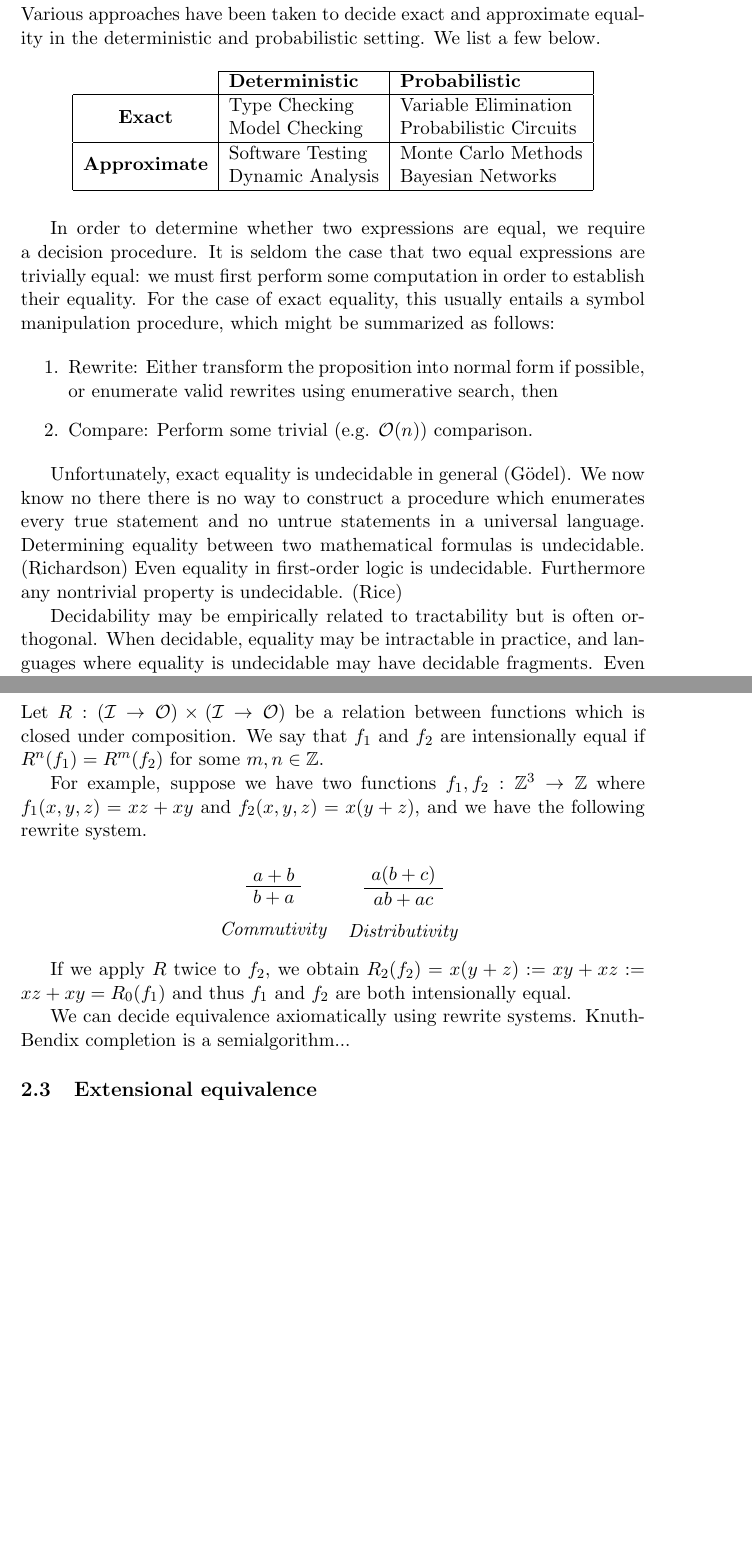
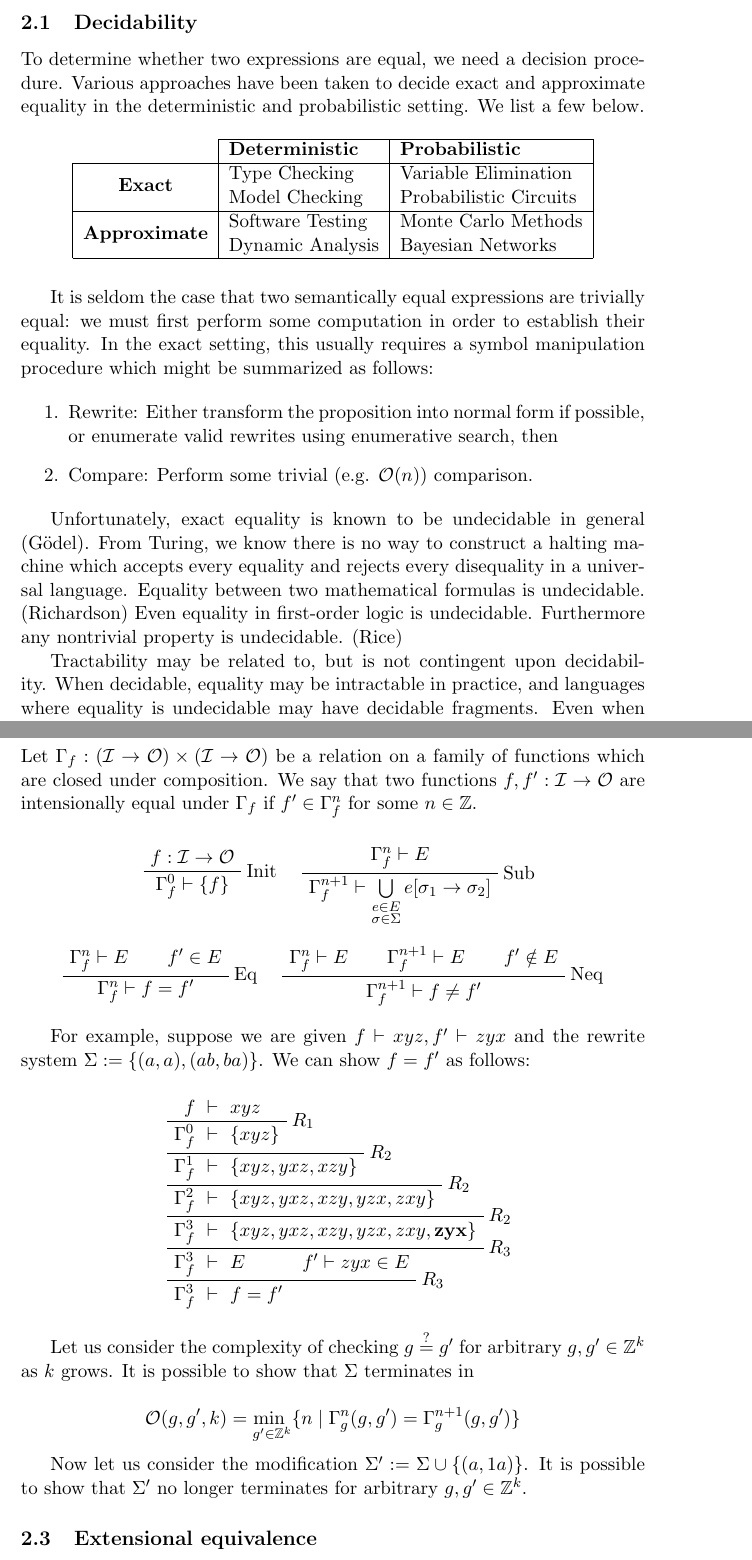
Before and after one commit to breandan/breandan, a LaTeX problem sheet (paperwork/exam_proposal.tex): two parts of pages 4 and 5 of 13 before the commit and two parts of pages 4 and 5 of 14 after it, joined at a grey line, cut at the place of the change, the shorter picture padded with empty space. Compiled offline with pdfLaTeX.

Commit message:
rewrite system

```diff
--- a/paperwork/exam_proposal.tex
+++ b/paperwork/exam_proposal.tex
@@ -6,6 +6,7 @@
 
 % Packages
 \usepackage{amsmath}
+\usepackage{amssymb}
 \usepackage{amsfonts}
 %\usepackage{prooftrees}
 \usepackage{bussproofs}
@@ -114,7 +115,7 @@
 
     \subsection{Decidability}\label{sec:algorithms}
 
-    Various approaches have been taken to decide exact and approximate equality in the deterministic and probabilistic setting. We list a few below.
+    To determine whether two expressions are equal, we need a decision procedure. Various approaches have been taken to decide exact and approximate equality in the deterministic and probabilistic setting. We list a few below.
 
     \begin{table}[H]
         \centering
@@ -125,16 +126,16 @@
         \end{tabular}
     \end{table}
 
-    In order to determine whether two expressions are equal, we require a decision procedure. It is seldom the case that two equal expressions are trivially equal: we must first perform some computation in order to establish their equality. For the case of exact equality, this usually entails a symbol manipulation procedure, which might be summarized as follows:
+    It is seldom the case that two semantically equal expressions are trivially equal: we must first perform some computation in order to establish their equality. In the exact setting, this usually requires a symbol manipulation procedure which might be summarized as follows:
 
     \begin{enumerate}
     \item Rewrite: Either transform the proposition into normal form if possible, or enumerate valid rewrites using enumerative search, then
     \item Compare: Perform some trivial (e.g. $\mathcal{O}(n)$) comparison.
     \end{enumerate}
 
-    Unfortunately, exact equality is undecidable in general (G\"odel). We now know no there there is no way to construct a procedure which enumerates every true statement and no untrue statements in a universal language. Determining equality between two mathematical formulas is undecidable. (Richardson) Even equality in first-order logic is undecidable. Furthermore any nontrivial property is undecidable. (Rice)
+    Unfortunately, exact equality is known to be undecidable in general (G\"odel). From Turing, we know there is no way to construct a halting machine which accepts every equality and rejects every disequality in a universal language. Equality between two mathematical formulas is undecidable. (Richardson) Even equality in first-order logic is undecidable. Furthermore any nontrivial property is undecidable. (Rice)
 
     %Is there any left hope? Yes! (Felleisen)
 
-    Decidability may be empirically related to tractability but is often orthogonal. When decidable, equality may be intractable in practice, and languages where equality is undecidable may have decidable fragments. Even when exact equality is intractable, we may be able to construct a statistical decision theory, or semidecision procedure which may or may not terminate. We categorize these methods into two broad categories:
+    Tractability may be related to, but is not contingent upon decidability. When decidable, equality may be intractable in practice, and languages where equality is undecidable may have decidable fragments. Even when exact equality is intractable, we may be able to construct a probabilistic decision algorithm, or semidecision procedure which terminates for all or most practical purposes. The latter approaches fall into two broad categories:
 
@@ -160,30 +161,59 @@
 
     \subsection{Intensional equivalence}\label{subsec:intensional-equivalence}
 
-    Let $R: (\mathcal{I} \rightarrow \mathcal{O}) \times (\mathcal{I}\rightarrow \mathcal{O})$ be a relation between functions which is closed under composition. We say that $f_1$ and $f_2$ are intensionally equal if $R^n(f_1)=R^m(f_2)$ for some $m,n \in \mathbb{Z}$.
-
-
-    For example, suppose we have two functions $f_1, f_2: \mathbb{Z}^3 \rightarrow \mathbb{Z}$ where $f_1(x, y, z)=xz + xy$ and $f_2(x, y, z)=x(y + z)$, and we have the following rewrite system.
+    Let $\Gamma_{f}: (\mathcal{I} \rightarrow \mathcal{O}) \times (\mathcal{I}\rightarrow \mathcal{O})$ be a relation on a family of functions which are closed under composition. We say that two functions $f, f': \mathcal{I} \rightarrow \mathcal{O}$ are intensionally equal under $\Gamma_f$ if $f' \in \Gamma^n_{f}$ for some $n \in \mathbb{Z}$.
 
     \begin{prooftree}
-        \AxiomC{$a + b$}
-        \UnaryInfC{$b + a$}
-        \noLine
-        \UnaryInfC{}
-        \noLine
-        \UnaryInfC{\textit{Commutivity}}
+        \AxiomC{$f: \mathcal{I} \rightarrow \mathcal{O}$}
+        \RightLabel{Init}
+        \UnaryInfC{$\Gamma^0_{f} \vdash \{f\}$}
+%        \UnaryInfC{\textit{Commutivity}}
         \DisplayProof
-        \AxiomC{$a(b + c)$}
-        \UnaryInfC{$ab + ac$}
-        \noLine
-        \UnaryInfC{}
-        \noLine
-        \UnaryInfC{\textit{Distributivity}}
+        \hskip 1em
+        \AxiomC{$\Gamma^{n}_{f} \vdash E$}
+        \RightLabel{Sub}
+        \UnaryInfC{$\Gamma^{n+1}_{f} \vdash \bigcup\limits_{\substack{e \in E\\\sigma \in \Sigma}}e[\sigma_1\rightarrow\sigma_2]$}
+        \DisplayProof
+        \vskip 1em
+        \AxiomC{$\Gamma^n_{f} \vdash E$}
+        \AxiomC{$f' \in E$}
+        \RightLabel{Eq}
+        \BinaryInfC{$\Gamma^n_{f} \vdash f = f'$}
+        \DisplayProof
+        \hskip 1em
+        \AxiomC{$\Gamma^n_{f}\vdash E$}
+        \AxiomC{$\Gamma^{n+1}_{f}\vdash E$}
+        \AxiomC{$f'\notin E$}
+        \RightLabel{Neq}
+        \TrinaryInfC{$\Gamma^{n+1}_{f} \vdash f \neq f'$}
     \end{prooftree}
 
-    If we apply $R$ twice to $f_2$, we obtain $R_2(f_2)=x(y + z):=xy + xz:=xz + xy=R_0(f_1)$ and thus $f_1$ and $f_2$ are both intensionally equal.
+    For example, suppose we are given $f \vdash x  y  z, f' \vdash z  y  x$ and the rewrite system $\Sigma := \{(a, a), (ab, ba)\}$. We can show $f = f'$ as follows:
 
-    We can decide equivalence axiomatically using rewrite systems. Knuth-Bendix completion is a semialgorithm...
+    \begin{prooftree}
+        \def\fCenter{\ \vdash\ }
+        \Axiom$f \fCenter x  y  z$
+        \RightLabel{$R_1$}
+        \UnaryInf$\Gamma^0_{f} \fCenter \{xyz\}$
+        \RightLabel{$R_2$}
+        \UnaryInf$\Gamma^1_{f} \fCenter \{xyz, yxz, xzy\}$
+        \RightLabel{$R_2$}
+        \UnaryInf$\Gamma^2_{f} \fCenter \{xyz, yxz, xzy, yzx, zxy\}$
+        \RightLabel{$R_2$}
+        \UnaryInf$\Gamma^3_{f} \fCenter \{xyz, yxz, xzy, yzx, zxy, \mathbf{zyx}\}$
+        \RightLabel{$R_3$}
+        \UnaryInf$\Gamma^3_{f} \fCenter E \hskip 3em f' \vdash zyx \in E$
+        \RightLabel{$R_3$}
+        \UnaryInf$\Gamma^3_{f} \fCenter f=f'$
+    \end{prooftree}
+
+    Let us consider the complexity of checking $g\overset{?}{=}g'$ for arbitrary $g, g' \in \mathbb{Z}^k$ as $k$ grows. It is possible to show that $\Sigma$ terminates in
+
+    $$\mathcal{O}(g, g', k) = \underset{g' \in \mathbb{Z}^k}{\text{min }}\{n \mid \Gamma_g^n(g, g') = \Gamma_g^{n+1}(g, g')\}$$
+
+    Now let us consider the modification $\Sigma' := \Sigma \cup \{(a, 1a)\}$. It is possible to show that $\Sigma'$ no longer terminates for arbitrary $g, g' \in \mathbb{Z}^k$.
+
+%    We can decide equivalence axiomatically using rewrite systems. Knuth-Bendix completion is a semialgorithm...
 
     \subsection{Extensional equivalence}\label{subsec:extensional-equivalence}
 
```
Also changed, not shown: paperwork/exam_proposal.tex (22 more changed lines).
